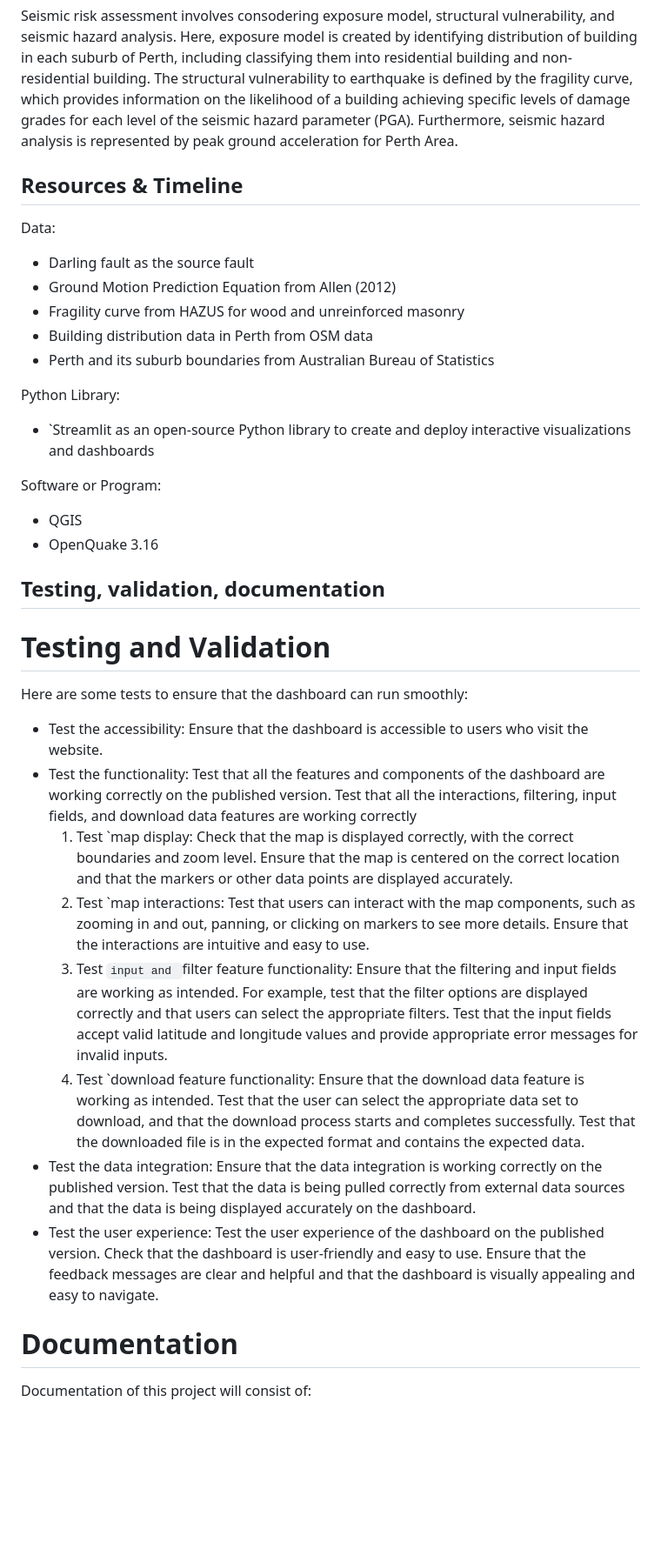
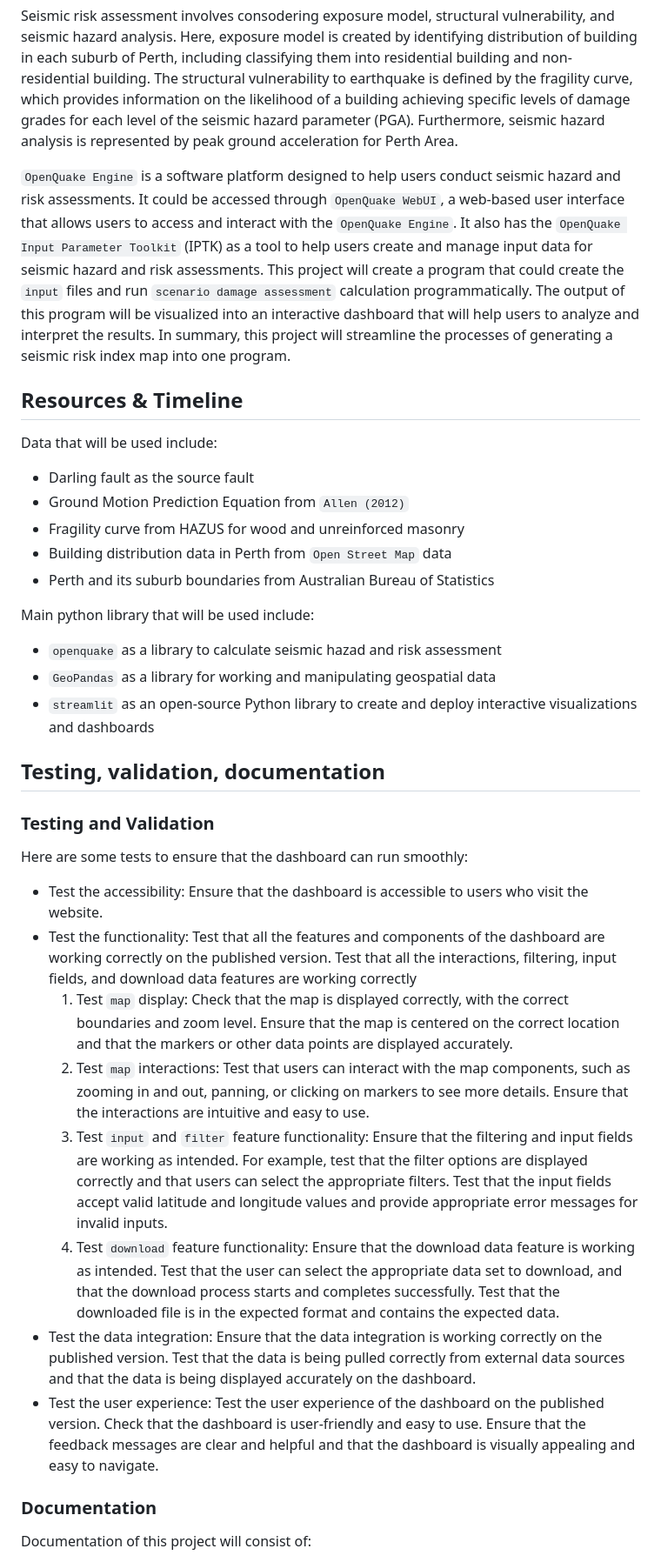
Before and after one commit to ANU-RSES-Education/EMSC-4033-2023, a Markdown page: ProjectPlans/ProjectPlan_u7582024/ProjectPlanner_Putri.md, the part around the change printed below. Shown: that part at 87% size. Drawn GitHub-style; blank space fills up the shorter version.

Commit message:
Some update on Putri's Project Plan

```diff
--- a/ProjectPlans/ProjectPlan_u7582024/ProjectPlanner_Putri.md
+++ b/ProjectPlans/ProjectPlan_u7582024/ProjectPlanner_Putri.md
@@ -27,38 +25,38 @@ Seismic hazard in Perth is strongly influence by the south-west seismic zone (SW
 
 Seismic risk assessment involves consodering exposure model, structural vulnerability, and seismic hazard analysis. Here, exposure model is created by identifying distribution of building in each suburb of Perth, including classifying them into residential building and non-residential building. The structural vulnerability to earthquake is defined by the fragility curve, which provides information on the likelihood of a building achieving specific levels of damage grades for each level of the seismic hazard parameter (PGA). Furthermore, seismic hazard analysis is represented by peak ground acceleration for Perth Area.
 
+`OpenQuake Engine` is a software platform designed to help users conduct seismic hazard and risk assessments. It could be accessed through `OpenQuake WebUI`, a web-based user interface that allows users to access and interact with the `OpenQuake Engine`. It also has the `OpenQuake Input Parameter Toolkit` (IPTK) as a tool to help users create and manage input data for seismic hazard and risk assessments. This project will create a program that could create the `input` files and run `scenario damage assessment` calculation programmatically. The output of this program will be visualized into an interactive dashboard that will help users to analyze and interpret the results. In summary, this project will streamline the processes of generating a seismic risk index map into one program.
 
 ## Resources & Timeline
 
-Data:
+Data that will be used include:
   - Darling fault as the source fault
-  - Ground Motion Prediction Equation from Allen (2012)
+  - Ground Motion Prediction Equation from `Allen (2012)`
   - Fragility curve from HAZUS for wood and unreinforced masonry
-  - Building distribution data in Perth from OSM data
+  - Building distribution data in Perth from `Open Street Map` data
   - Perth and its suburb boundaries from Australian Bureau of Statistics
 
-Python Library:
-  - `Streamlit as an open-source Python library to create and deploy interactive visualizations and dashboards
+Main python library that will be used include:
+  - `openquake` as a library to calculate seismic hazad and risk assessment
+  - `GeoPandas` as a library for working and manipulating geospatial data
+  - `streamlit` as an open-source Python library to create and deploy interactive visualizations and dashboards
 
-Software or Program:
-  - QGIS
-  - OpenQuake 3.16
 
 ## Testing, validation, documentation
 
-# Testing and Validation
+### Testing and Validation
 
 Here are some tests to ensure that the dashboard can run smoothly:
   - Test the accessibility: Ensure that the dashboard is accessible to users who visit the website.
   - Test the functionality: Test that all the features and components of the dashboard are working correctly on the published version. Test that all the interactions, filtering, input fields, and download data features are working correctly
-    1. Test `map display: Check that the map is displayed correctly, with the correct boundaries and zoom level. Ensure that the map is centered on the correct location and that the markers or other data points are displayed accurately.
-    2. Test `map interactions: Test that users can interact with the map components, such as zooming in and out, panning, or clicking on markers to see more details. Ensure that the interactions are intuitive and easy to use.
-    3. Test `input and `filter feature functionality: Ensure that the filtering and input fields are working as intended. For example, test that the filter options are displayed correctly and that users can select the appropriate filters. Test that the input fields accept valid latitude and longitude values and provide appropriate error messages for invalid inputs.
-    4. Test `download feature functionality: Ensure that the download data feature is working as intended. Test that the user can select the appropriate data set to download, and that the download process starts and completes successfully. Test that the downloaded file is in the expected format and contains the expected data.
+    1. Test `map` display: Check that the map is displayed correctly, with the correct boundaries and zoom level. Ensure that the map is centered on the correct location and that the markers or other data points are displayed accurately.
+    2. Test `map` interactions: Test that users can interact with the map components, such as zooming in and out, panning, or clicking on markers to see more details. Ensure that the interactions are intuitive and easy to use.
+    3. Test `input` and `filter` feature functionality: Ensure that the filtering and input fields are working as intended. For example, test that the filter options are displayed correctly and that users can select the appropriate filters. Test that the input fields accept valid latitude and longitude values and provide appropriate error messages for invalid inputs.
+    4. Test `download` feature functionality: Ensure that the download data feature is working as intended. Test that the user can select the appropriate data set to download, and that the download process starts and completes successfully. Test that the downloaded file is in the expected format and contains the expected data.
   - Test the data integration: Ensure that the data integration is working correctly on the published version. Test that the data is being pulled correctly from external data sources and that the data is being displayed accurately on the dashboard.
   - Test the user experience: Test the user experience of the dashboard on the published version. Check that the dashboard is user-friendly and easy to use. Ensure that the feedback messages are clear and helpful and that the dashboard is visually appealing and easy to navigate.
 
-# Documentation
+### Documentation
 
 Documentation of this project will consist of:
   - Introduction: Introduce the program, its purpose, and what it is designed to do.
```
Also changed, not shown: other parts of ProjectPlans/ProjectPlan_u7582024/ProjectPlanner_Putri.md (+2 -4 lines).
